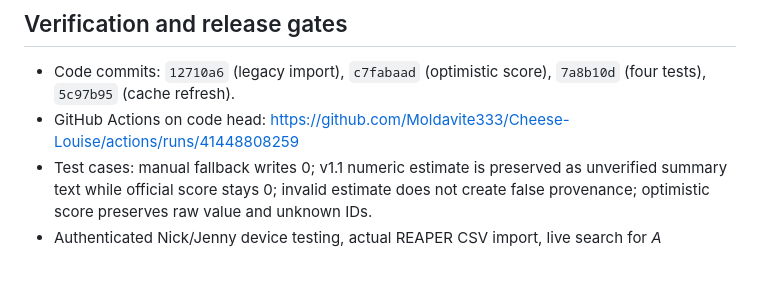
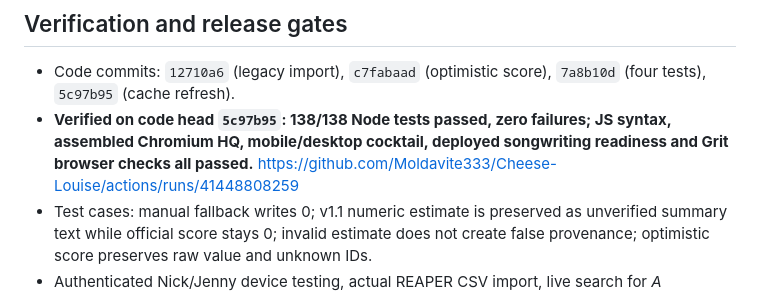
Before and after one commit to Moldavite333/Cheese-Louise, a Markdown page: docs/HQ-IMPROVEMENT-LAB-2026-11-02-RUN10.md, the part around the change. Drawn GitHub-style; blank space fills up the shorter version.

Commit message:
Record verified 138-test Run 10 CI result in progress log

```diff
--- a/docs/HQ-IMPROVEMENT-LAB-2026-11-02-RUN10.md
+++ b/docs/HQ-IMPROVEMENT-LAB-2026-11-02-RUN10.md
@@ -21,7 +21,7 @@
 
 ## Verification and release gates
 - Code commits: `12710a6` (legacy import), `c7fabaad` (optimistic score), `7a8b10d` (four tests), `5c97b95` (cache refresh).
-- GitHub Actions on code head: https://github.com/Moldavite333/Cheese-Louise/actions/runs/41448808259
+- **Verified on code head `5c97b95`: 138/138 Node tests passed, zero failures; JS syntax, assembled Chromium HQ, mobile/desktop cocktail, deployed songwriting readiness and Grit browser checks all passed.** https://github.com/Moldavite333/Cheese-Louise/actions/runs/41448808259
 - Test cases: manual fallback writes 0; v1.1 numeric estimate is preserved as unverified summary text while official score stays 0; invalid estimate does not create false provenance; optimistic score preserves raw value and unknown IDs.
 - Authenticated Nick/Jenny device testing, actual REAPER CSV import, live search for *A Christmas Village*, Supabase backend-first release coordination, and cross-device recording sync remain outstanding.
 - **Do not merge or deploy automatically.** All changes remain part of draft PR #57.
```
